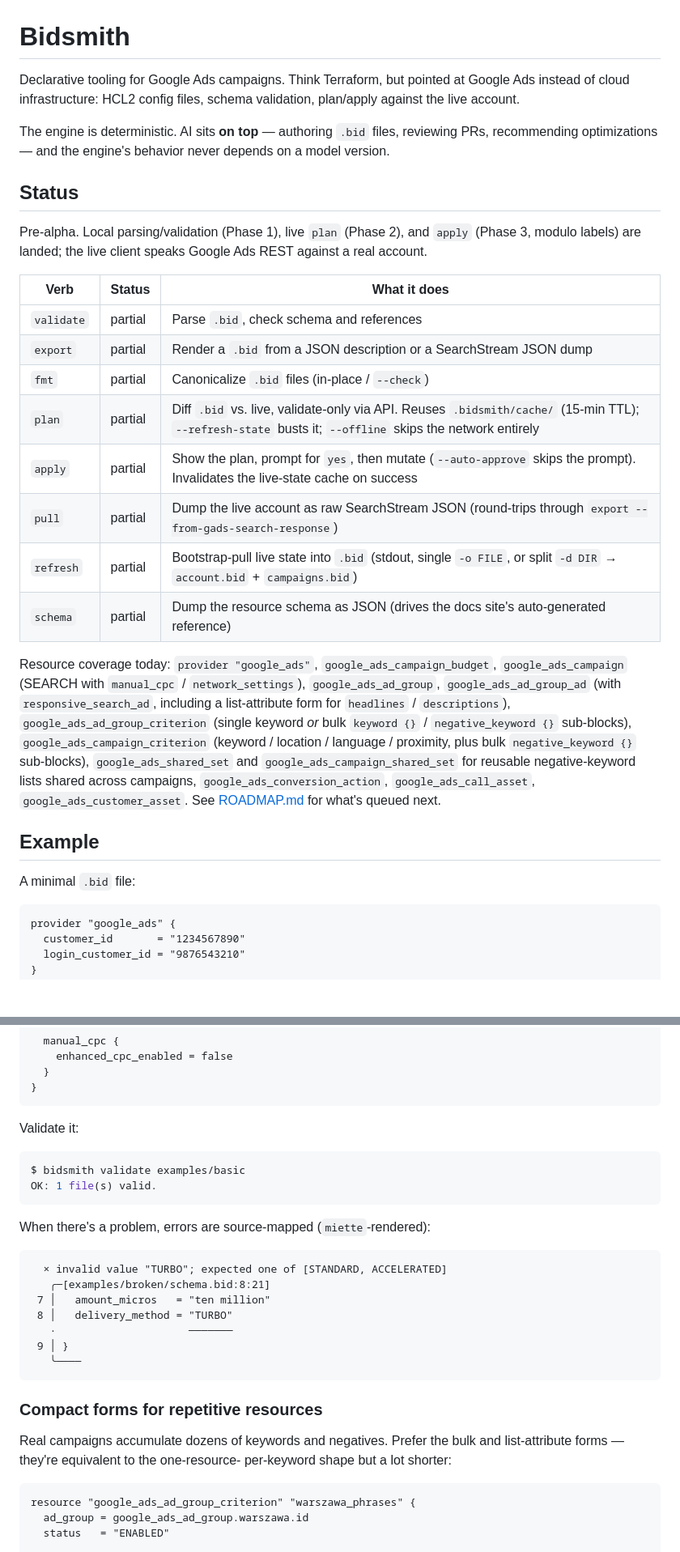
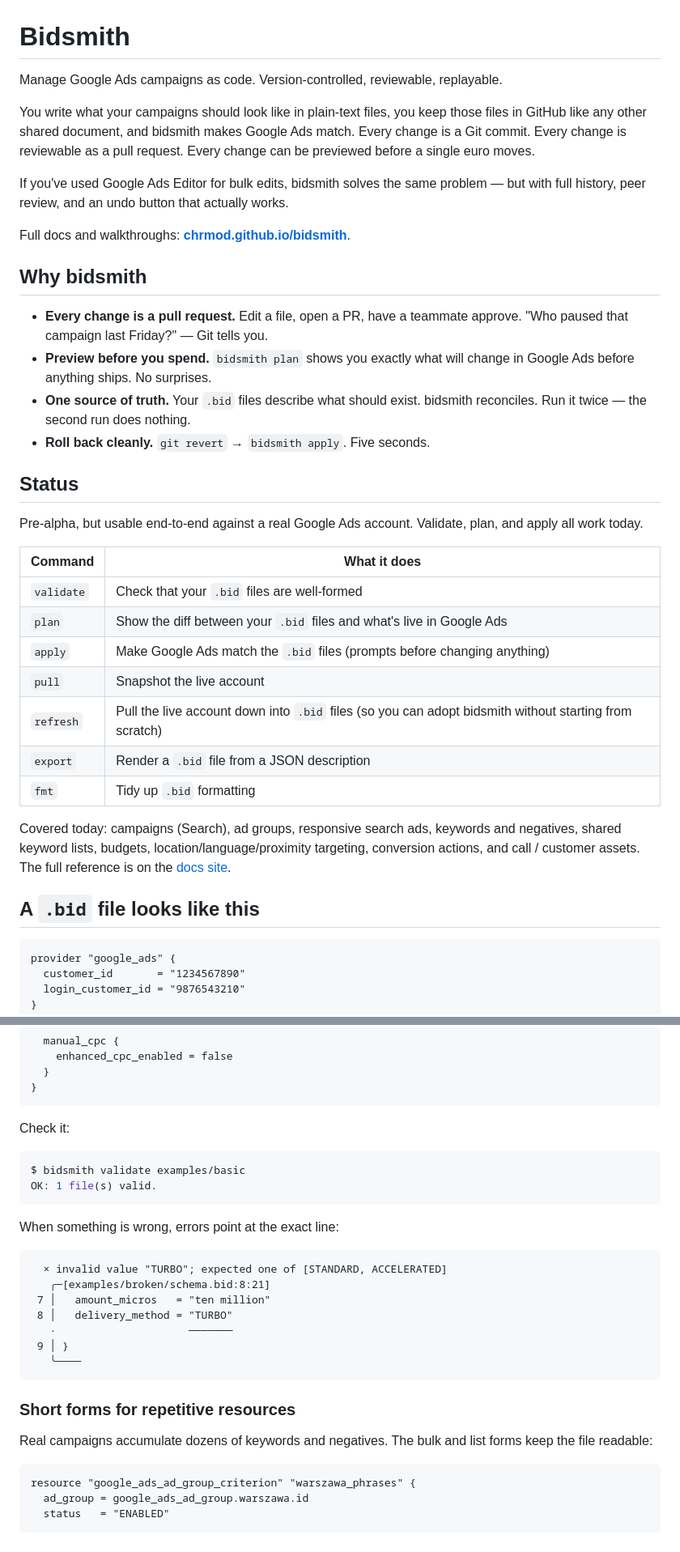
Before and after one commit to chrmod/bidsmith, a Markdown page: README.md, 2 parts joined by grey strips. Shown at 81% size. Rendered like a GitHub page; blank space fills up the shorter version.

Commit message:
Rewrite README for marketers — drop AI framing and dev-internal sections

````diff
--- a/README.md
+++ b/README.md
@@ -1,48 +1,54 @@
 # Bidsmith
 
-Declarative tooling for Google Ads campaigns. Think Terraform, but pointed at
-Google Ads instead of cloud infrastructure: HCL2 config files, schema
-validation, plan/apply against the live account.
+Manage Google Ads campaigns as code. Version-controlled, reviewable,
+replayable.
 
-The engine is deterministic. AI sits **on top** — authoring `.bid` files,
-reviewing PRs, recommending optimizations — and the engine's behavior never
-depends on a model version.
+You write what your campaigns should look like in plain-text files, you
+keep those files in GitHub like any other shared document, and bidsmith
+makes Google Ads match. Every change is a Git commit. Every change is
+reviewable as a pull request. Every change can be previewed before a
+single euro moves.
+
+If you've used Google Ads Editor for bulk edits, bidsmith solves the
+same problem — but with full history, peer review, and an undo button
+that actually works.
+
+Full docs and walkthroughs: **[chrmod.github.io/bidsmith](https://chrmod.github.io/bidsmith/)**.
+
+## Why bidsmith
+
+- **Every change is a pull request.** Edit a file, open a PR, have a
+  teammate approve. "Who paused that campaign last Friday?" — Git
+  tells you.
+- **Preview before you spend.** `bidsmith plan` shows you exactly what
+  will change in Google Ads before anything ships. No surprises.
+- **One source of truth.** Your `.bid` files describe what should
+  exist. bidsmith reconciles. Run it twice — the second run does
+  nothing.
+- **Roll back cleanly.** `git revert` → `bidsmith apply`. Five seconds.
 
 ## Status
 
-Pre-alpha. Local parsing/validation (Phase 1), live `plan`
-(Phase 2), and `apply` (Phase 3, modulo labels) are landed; the live
-client speaks Google Ads REST against a real account.
+Pre-alpha, but usable end-to-end against a real Google Ads account.
+Validate, plan, and apply all work today.
 
-| Verb       | Status  | What it does                                                  |
-|------------|---------|---------------------------------------------------------------|
-| `validate` | partial | Parse `.bid`, check schema and references                     |
-| `export`   | partial | Render a `.bid` from a JSON description or a SearchStream JSON dump |
-| `fmt`      | partial | Canonicalize `.bid` files (in-place / `--check`)              |
-| `plan`     | partial | Diff `.bid` vs. live, validate-only via API. Reuses `.bidsmith/cache/` (15-min TTL); `--refresh-state` busts it; `--offline` skips the network entirely |
-| `apply`    | partial | Show the plan, prompt for `yes`, then mutate (`--auto-approve` skips the prompt). Invalidates the live-state cache on success |
-| `pull`     | partial | Dump the live account as raw SearchStream JSON (round-trips through `export --from-gads-search-response`) |
-| `refresh`  | partial | Bootstrap-pull live state into `.bid` (stdout, single `-o FILE`, or split `-d DIR` → `account.bid` + `campaigns.bid`) |
-| `schema`   | partial | Dump the resource schema as JSON (drives the docs site's auto-generated reference) |
+| Command    | What it does                                                                 |
+|------------|------------------------------------------------------------------------------|
+| `validate` | Check that your `.bid` files are well-formed                                 |
+| `plan`     | Show the diff between your `.bid` files and what's live in Google Ads        |
+| `apply`    | Make Google Ads match the `.bid` files (prompts before changing anything)    |
+| `pull`     | Snapshot the live account                                                    |
+| `refresh`  | Pull the live account down into `.bid` files (so you can adopt bidsmith without starting from scratch) |
+| `export`   | Render a `.bid` file from a JSON description                                 |
+| `fmt`      | Tidy up `.bid` formatting                                                    |
 
-Resource coverage today: `provider "google_ads"`,
-`google_ads_campaign_budget`, `google_ads_campaign` (SEARCH with
-`manual_cpc` / `network_settings`), `google_ads_ad_group`,
-`google_ads_ad_group_ad` (with `responsive_search_ad`, including a
-list-attribute form for `headlines` / `descriptions`),
-`google_ads_ad_group_criterion` (single keyword *or* bulk
-`keyword {}` / `negative_keyword {}` sub-blocks),
-`google_ads_campaign_criterion` (keyword / location / language /
-proximity, plus bulk `negative_keyword {}` sub-blocks),
-`google_ads_shared_set` and `google_ads_campaign_shared_set` for
-reusable negative-keyword lists shared across campaigns,
-`google_ads_conversion_action`, `google_ads_call_asset`,
-`google_ads_customer_asset`. See [ROADMAP.md](ROADMAP.md) for
-what's queued next.
+Covered today: campaigns (Search), ad groups, responsive search ads,
+keywords and negatives, shared keyword lists, budgets,
+location/language/proximity targeting, conversion actions, and call /
+customer assets. The full reference is on the
+[docs site](https://chrmod.github.io/bidsmith/resources/).
 
-## Example
-
-A minimal `.bid` file:
+## A `.bid` file looks like this
 
 ```hcl
 provider "google_ads" {
@@ -68,14 +74,14 @@ resource "google_ads_campaign" "summer_search" {
 }
 ```
 
-Validate it:
+Check it:
 
 ```sh
 $ bidsmith validate examples/basic
 OK: 1 file(s) valid.
 ```
 
-When there's a problem, errors are source-mapped (`miette`-rendered):
+When something is wrong, errors point at the exact line:
 
 ```
   × invalid value "TURBO"; expected one of [STANDARD, ACCELERATED]
@@ -87,11 +93,10 @@ When there's a problem, errors are source-mapped (`miette`-rendered):
    ╰────
 ```
 
-### Compact forms for repetitive resources
+### Short forms for repetitive resources
 
-Real campaigns accumulate dozens of keywords and negatives. Prefer the
-bulk and list-attribute forms — they're equivalent to the one-resource-
-per-keyword shape but a lot shorter:
+Real campaigns accumulate dozens of keywords and negatives. The bulk
+and list forms keep the file readable:
 
 ```hcl
 resource "google_ads_ad_group_criterion" "warszawa_phrases" {
````
Also changed, not shown: other parts of README.md (+54 -138 lines).
